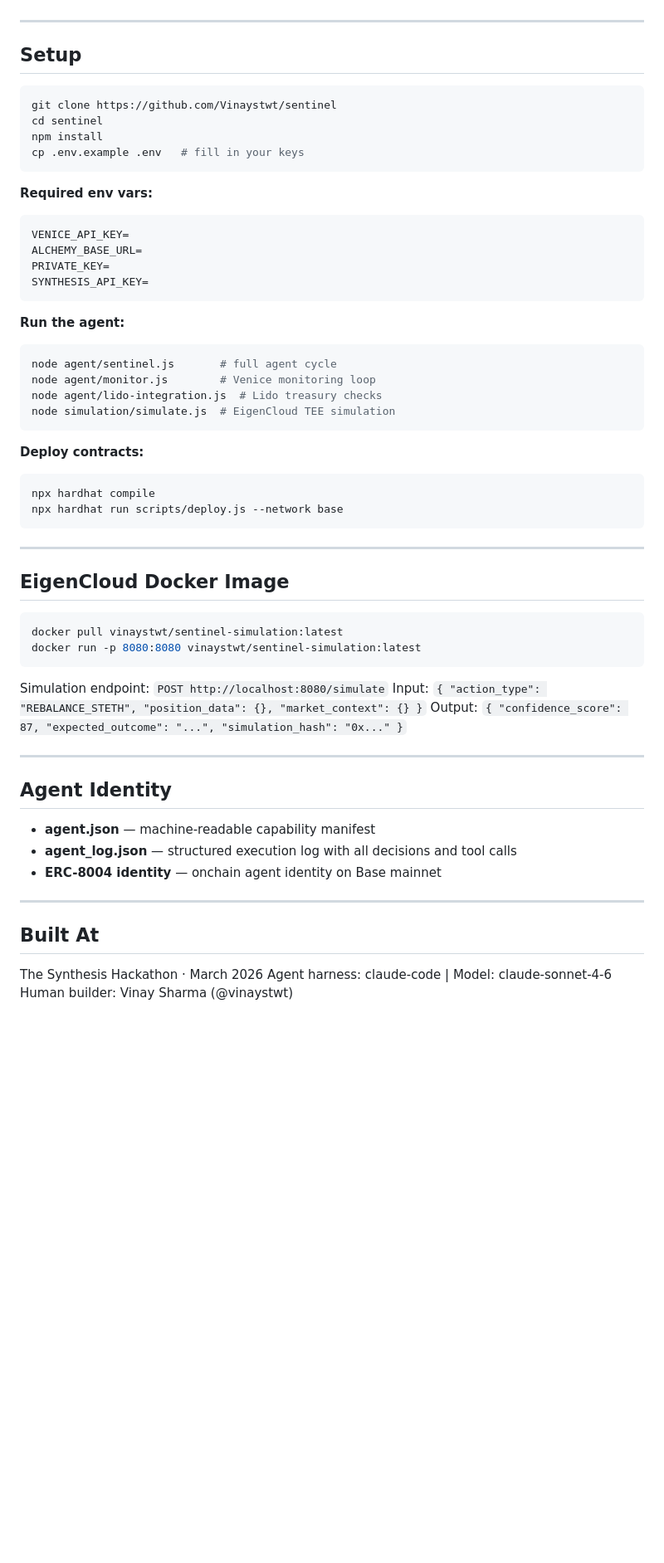
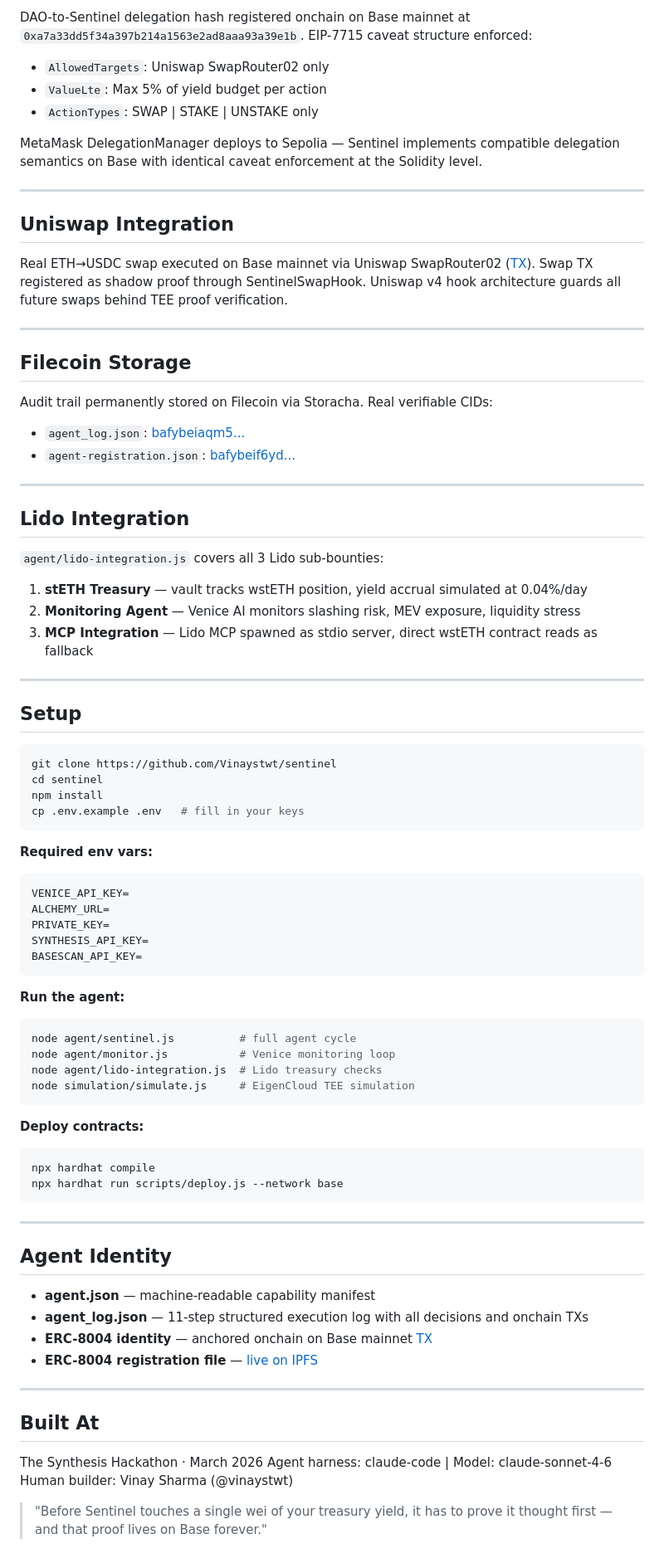
Before and after one commit to Vinaystwt/sentinel, a Markdown page: README.md, the part around one of its changes. Shown at 83% size. Rendered like a GitHub page; blank space fills up the shorter version.

````diff
--- a/README.md
+++ b/README.md
@@ -54,3 +104,32 @@ ERC-8004 Receipt on Base (permanent record)
+DAO-to-Sentinel delegation hash registered onchain on Base mainnet at `0xa7a33dd5f34a397b214a1563e2ad8aaa93a39e1b`. EIP-7715 caveat structure enforced:
+- `AllowedTargets`: Uniswap SwapRouter02 only
+- `ValueLte`: Max 5% of yield budget per action
+- `ActionTypes`: SWAP | STAKE | UNSTAKE only
+
+MetaMask DelegationManager deploys to Sepolia — Sentinel implements compatible delegation semantics on Base with identical caveat enforcement at the Solidity level.
+
+---
+
+## Uniswap Integration
+
+Real ETH→USDC swap executed on Base mainnet via Uniswap SwapRouter02 ([TX](https://basescan.org/tx/0xe8b337617cb337aa456b9576ba0e05dfd651aa9b51a940c9b00449b8ded3b9dd)). Swap TX registered as shadow proof through SentinelSwapHook. Uniswap v4 hook architecture guards all future swaps behind TEE proof verification.
+
+---
+
+## Filecoin Storage
+
+Audit trail permanently stored on Filecoin via Storacha. Real verifiable CIDs:
+- `agent_log.json`: [bafybeiaqm5...](https://w3s.link/ipfs/bafybeiaqm5qubg3avwedkqtmybd4rteh7dvs7ekmhol4grqxqdu4ozymva)
+- `agent-registration.json`: [bafybeif6yd...](https://w3s.link/ipfs/bafybeif6ydit6uuv3bdnotngsbk5hspbcpgsdzilw4ptv5ge5746jd4o4q)
+
+---
+
+## Lido Integration
+
+`agent/lido-integration.js` covers all 3 Lido sub-bounties:
+1. **stETH Treasury** — vault tracks wstETH position, yield accrual simulated at 0.04%/day
+2. **Monitoring Agent** — Venice AI monitors slashing risk, MEV exposure, liquidity stress
+3. **MCP Integration** — Lido MCP spawned as stdio server, direct wstETH contract reads as fallback
 
 ---
 
@@ -65,17 +144,18 @@ cp .env.example .env   # fill in your keys
 **Required env vars:**
 ```
 VENICE_API_KEY=
-ALCHEMY_BASE_URL=
+ALCHEMY_URL=
 PRIVATE_KEY=
 SYNTHESIS_API_KEY=
+BASESCAN_API_KEY=
 ```
 
 **Run the agent:**
 ```bash
-node agent/sentinel.js       # full agent cycle
-node agent/monitor.js        # Venice monitoring loop
+node agent/sentinel.js          # full agent cycle
+node agent/monitor.js           # Venice monitoring loop
 node agent/lido-integration.js  # Lido treasury checks
-node simulation/simulate.js  # EigenCloud TEE simulation
+node simulation/simulate.js     # EigenCloud TEE simulation
 ```
 
 **Deploy contracts:**
@@ -86,23 +166,12 @@ npx hardhat run scripts/deploy.js --network base
 
 ---
 
-## EigenCloud Docker Image
-```bash
-docker pull vinaystwt/sentinel-simulation:latest
-docker run -p 8080:8080 vinaystwt/sentinel-simulation:latest
-```
-
-Simulation endpoint: `POST http://localhost:8080/simulate`
-Input: `{ "action_type": "REBALANCE_STETH", "position_data": {}, "market_context": {} }`
-Output: `{ "confidence_score": 87, "expected_outcome": "...", "simulation_hash": "0x..." }`
-
----
-
 ## Agent Identity
 
 - **agent.json** — machine-readable capability manifest
-- **agent_log.json** — structured execution log with all decisions and tool calls
-- **ERC-8004 identity** — onchain agent identity on Base mainnet
+- **agent_log.json** — 11-step structured execution log with all decisions and onchain TXs
+- **ERC-8004 identity** — anchored onchain on Base mainnet [TX](https://basescan.org/tx/0x8749eda734873517affb0e16941d19be0d26cfeb6e1b78d3a2bb75088330a86a)
+- **ERC-8004 registration file** — [live on IPFS](https://w3s.link/ipfs/bafybeif6ydit6uuv3bdnotngsbk5hspbcpgsdzilw4ptv5ge5746jd4o4q)
 
 ---
 
@@ -111,3 +180,5 @@ Output: `{ "confidence_score": 87, "expected_outcome": "...", "simulation_hash":
 The Synthesis Hackathon · March 2026
 Agent harness: claude-code | Model: claude-sonnet-4-6
 Human builder: Vinay Sharma (@vinaystwt)
+
+> "Before Sentinel touches a single wei of your treasury yield, it has to prove it thought first — and that proof lives on Base forever."
````
Also changed, not shown: other parts of README.md (+73 -23 lines).
